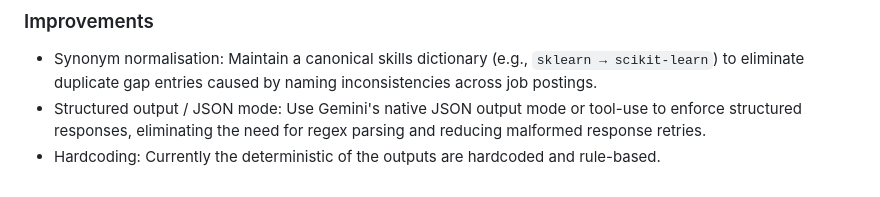
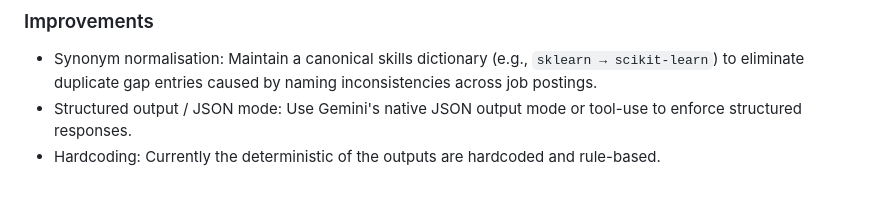
Before and after one commit to benlim2002/kyouth-26, a Markdown page: week2/README.md, the part around the change. Drawn GitHub-style.

Commit message:
fix: revised readme file
Updated README to reflect project details, setup instructions, usage, API references, testing procedures, limitations, and architecture reflections.

```diff
--- a/week2/README.md
+++ b/week2/README.md
@@ -244,5 +244,5 @@ Accuracy vs. determinism: A fully LLM-driven approach to gap detection would han
 
 ### Improvements
 - Synonym normalisation: Maintain a canonical skills dictionary (e.g., `sklearn → scikit-learn`) to eliminate duplicate gap entries caused by naming inconsistencies across job postings.
-- Structured output / JSON mode: Use Gemini's native JSON output mode or tool-use to enforce structured responses, eliminating the need for regex parsing and reducing malformed response retries.
+- Structured output / JSON mode: Use Gemini's native JSON output mode or tool-use to enforce structured responses.
 - Hardcoding: Currently the deterministic of the outputs are hardcoded and rule-based.
```
